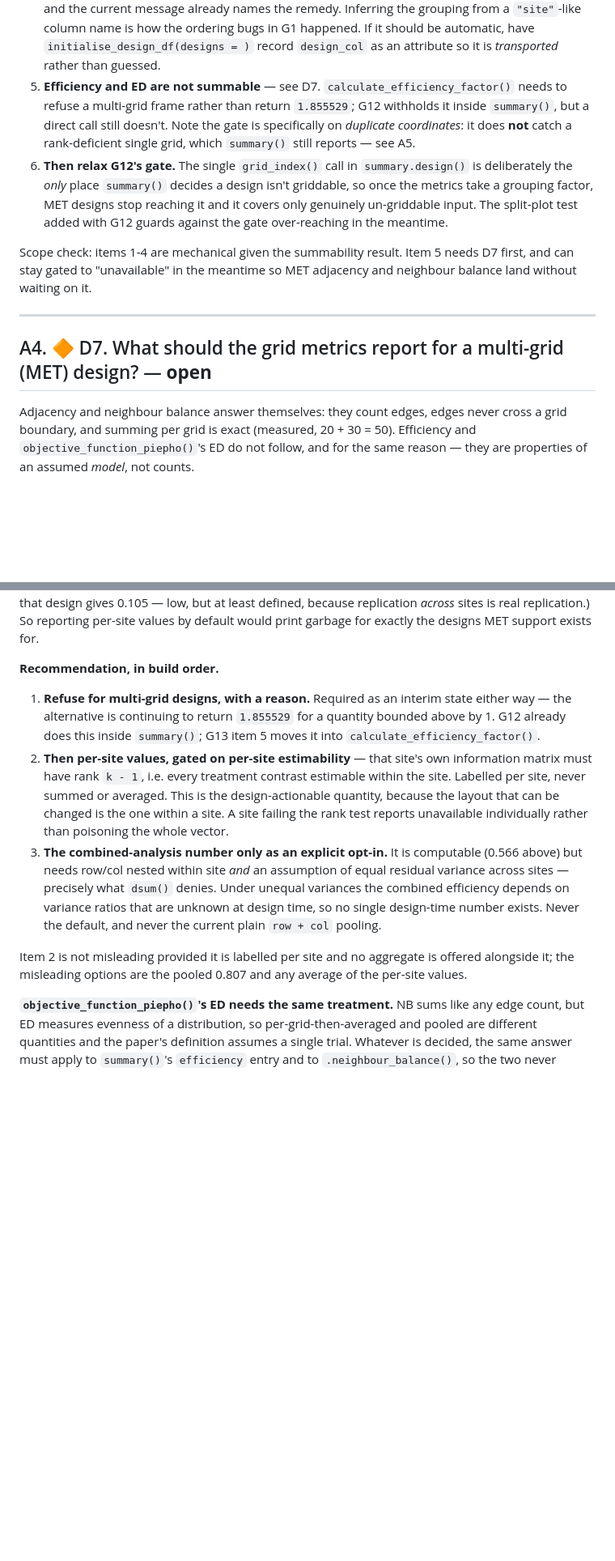
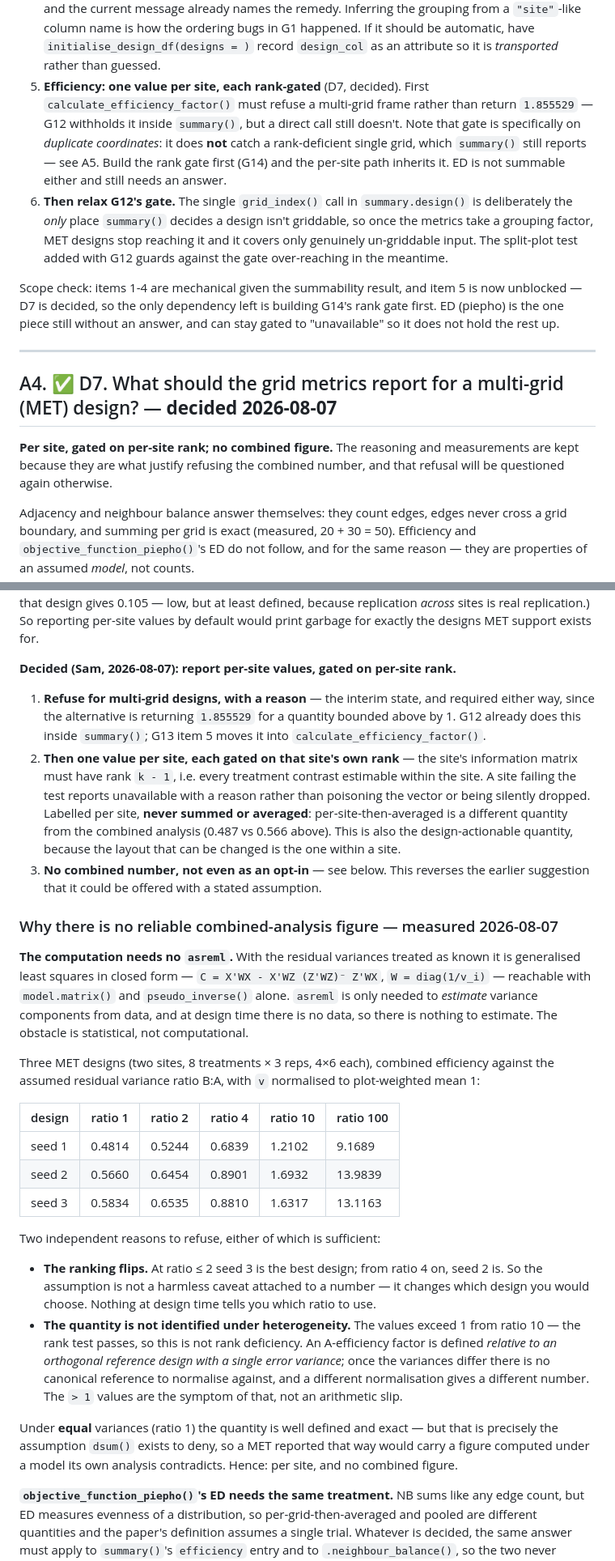
Before and after one commit to biometryhub/speed, a Markdown page: REVIEW-NOTES-OTHER.md, 2 parts joined by grey strips. Shown at 81% size. Drawn GitHub-style; blank space fills up the shorter version.

Commit message:
Updating decision

```diff
--- a/REVIEW-NOTES-OTHER.md
+++ b/REVIEW-NOTES-OTHER.md
@@ -182,21 +184,27 @@ grid is exact rather than an approximation. That makes most of the fix tractable
    how the ordering bugs in G1 happened. If it should be automatic, have
    `initialise_design_df(designs = )` record `design_col` as an attribute so it is *transported* rather
    than guessed.
-5. **Efficiency and ED are not summable** — see D7. `calculate_efficiency_factor()` needs to refuse a
-   multi-grid frame rather than return `1.855529`; G12 withholds it inside `summary()`, but a direct call
-   still doesn't. Note the gate is specifically on *duplicate coordinates*: it does **not** catch a
-   rank-deficient single grid, which `summary()` still reports — see A5.
+5. **Efficiency: one value per site, each rank-gated** (D7, decided). First
+   `calculate_efficiency_factor()` must refuse a multi-grid frame rather than return `1.855529` — G12
+   withholds it inside `summary()`, but a direct call still doesn't. Note that gate is specifically on
+   *duplicate coordinates*: it does **not** catch a rank-deficient single grid, which `summary()` still
+   reports — see A5. Build the rank gate first (G14) and the per-site path inherits it. ED is not
+   summable either and still needs an answer.
 6. **Then relax G12's gate.** The single `grid_index()` call in `summary.design()` is deliberately the
    *only* place `summary()` decides a design isn't griddable, so once the metrics take a grouping factor,
    MET designs stop reaching it and it covers only genuinely un-griddable input. The split-plot test added
    with G12 guards against the gate over-reaching in the meantime.
 
-Scope check: items 1-4 are mechanical given the summability result. Item 5 needs D7 first, and can stay
-gated to "unavailable" in the meantime so MET adjacency and neighbour balance land without waiting on it.
+Scope check: items 1-4 are mechanical given the summability result, and item 5 is now unblocked — D7 is
+decided, so the only dependency left is building G14's rank gate first. ED (piepho) is the one piece still
+without an answer, and can stay gated to "unavailable" so it does not hold the rest up.
 
 ---
 
-## A4. 🔶 D7. What should the grid metrics report for a multi-grid (MET) design? — **open**
+## A4. ✅ D7. What should the grid metrics report for a multi-grid (MET) design? — **decided 2026-08-07**
+
+**Per site, gated on per-site rank; no combined figure.** The reasoning and measurements are kept because
+they are what justify refusing the combined number, and that refusal will be questioned again otherwise.
 
 Adjacency and neighbour balance answer themselves: they count edges, edges never cross a grid boundary, and
 summing per grid is exact (measured, 20 + 30 = 50). Efficiency and `objective_function_piepho()`'s ED do
@@ -231,24 +239,51 @@ the pseudo-inverse returns a meaningless number. (The pooled site-nested model f
 — low, but at least defined, because replication *across* sites is real replication.) So reporting per-site
 values by default would print garbage for exactly the designs MET support exists for.
 
-**Recommendation, in build order.**
+**Decided (Sam, 2026-08-07): report per-site values, gated on per-site rank.**
 
-1. **Refuse for multi-grid designs, with a reason.** Required as an interim state either way — the
-   alternative is continuing to return `1.855529` for a quantity bounded above by 1. G12 already does this
-   inside `summary()`; G13 item 5 moves it into `calculate_efficiency_factor()`.
-2. **Then per-site values, gated on per-site estimability** — that site's own information matrix must have
-   rank `k - 1`, i.e. every treatment contrast estimable within the site. Labelled per site, never summed
-   or averaged. This is the design-actionable quantity, because the layout that can be changed is the one
-   within a site. A site failing the rank test reports unavailable individually rather than poisoning the
-   whole vector.
-3. **The combined-analysis number only as an explicit opt-in.** It is computable (0.566 above) but needs
-   row/col nested within site *and* an assumption of equal residual variance across sites — precisely what
-   `dsum()` denies. Under unequal variances the combined efficiency depends on variance ratios that are
-   unknown at design time, so no single design-time number exists. Never the default, and never the current
-   plain `row + col` pooling.
+1. **Refuse for multi-grid designs, with a reason** — the interim state, and required either way, since
+   the alternative is returning `1.855529` for a quantity bounded above by 1. G12 already does this inside
+   `summary()`; G13 item 5 moves it into `calculate_efficiency_factor()`.
+2. **Then one value per site, each gated on that site's own rank** — the site's information matrix must
+   have rank `k - 1`, i.e. every treatment contrast estimable within the site. A site failing the test
+   reports unavailable with a reason rather than poisoning the vector or being silently dropped. Labelled
+   per site, **never summed or averaged**: per-site-then-averaged is a different quantity from the
+   combined analysis (0.487 vs 0.566 above). This is also the design-actionable quantity, because the
+   layout that can be changed is the one within a site.
+3. **No combined number, not even as an opt-in** — see below. This reverses the earlier suggestion that it
+   could be offered with a stated assumption.
 
-Item 2 is not misleading provided it is labelled per site and no aggregate is offered alongside it; the
-misleading options are the pooled 0.807 and any average of the per-site values.
+### Why there is no reliable combined-analysis figure — measured 2026-08-07
+
+**The computation needs no `asreml`.** With the residual variances treated as known it is generalised
+least squares in closed form — `C = X'WX - X'WZ (Z'WZ)⁻ Z'WX`, `W = diag(1/v_i)` — reachable with
+`model.matrix()` and `pseudo_inverse()` alone. `asreml` is only needed to *estimate* variance components
+from data, and at design time there is no data, so there is nothing to estimate. The obstacle is
+statistical, not computational.
+
+Three MET designs (two sites, 8 treatments × 3 reps, 4×6 each), combined efficiency against the assumed
+residual variance ratio B:A, with `v` normalised to plot-weighted mean 1:
+
+| design | ratio 1 | ratio 2 | ratio 4 | ratio 10 | ratio 100 |
+|---|---|---|---|---|---|
+| seed 1 | 0.4814 | 0.5244 | 0.6839 | 1.2102 | 9.1689 |
+| seed 2 | 0.5660 | 0.6454 | 0.8901 | 1.6932 | 13.9839 |
+| seed 3 | 0.5834 | 0.6535 | 0.8810 | 1.6317 | 13.1163 |
+
+Two independent reasons to refuse, either of which is sufficient:
+
+- **The ranking flips.** At ratio ≤ 2 seed 3 is the best design; from ratio 4 on, seed 2 is. So the
+  assumption is not a harmless caveat attached to a number — it changes which design you would choose.
+  Nothing at design time tells you which ratio to use.
+- **The quantity is not identified under heterogeneity.** The values exceed 1 from ratio 10 — the rank
+  test passes, so this is not rank deficiency. An A-efficiency factor is defined *relative to an
+  orthogonal reference design with a single error variance*; once the variances differ there is no
+  canonical reference to normalise against, and a different normalisation gives a different number. The
+  `> 1` values are the symptom of that, not an arithmetic slip.
+
+Under **equal** variances (ratio 1) the quantity is well defined and exact — but that is precisely the
+assumption `dsum()` exists to deny, so a MET reported that way would carry a figure computed under a model
+its own analysis contradicts. Hence: per site, and no combined figure.
 
 **`objective_function_piepho()`'s ED needs the same treatment.** NB sums like any edge count, but ED
 measures evenness of a distribution, so per-grid-then-averaged and pooled are different quantities and the
```
Also changed, not shown: other parts of REVIEW-NOTES-OTHER.md (+8 -18 lines).
